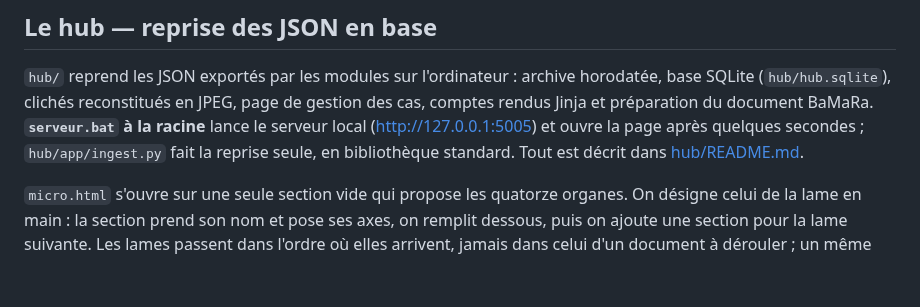
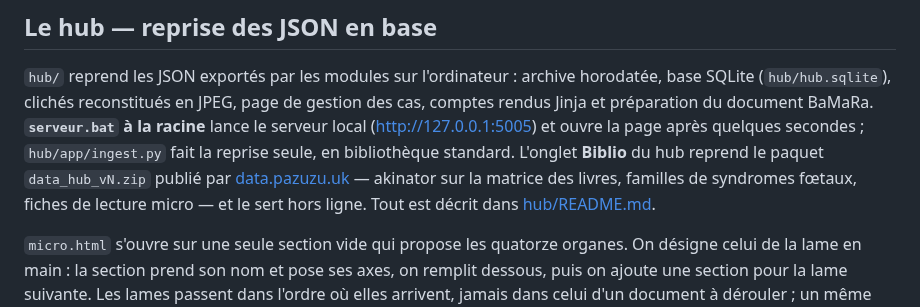
Before and after one commit to RemiMathevet/Monolithe_Foeto, a Markdown page: README.md, the part around the change. Drawn GitHub-style; blank space fills up the shorter version.

```diff
--- a/README.md
+++ b/README.md
@@ -32,7 +32,10 @@ page de gestion des cas, comptes rendus Jinja et préparation du document
 BaMaRa. **`serveur.bat` à la racine** lance le serveur local
 (<http://127.0.0.1:5005>) et ouvre la page après quelques secondes ;
 `hub/app/ingest.py` fait la reprise seule, en bibliothèque standard.
-Tout est décrit dans [hub/README.md](hub/README.md).
+L'onglet **Biblio** du hub reprend le paquet `data_hub_vN.zip` publié par
+[data.pazuzu.uk](https://data.pazuzu.uk/browse/scripts) — akinator sur la
+matrice des livres, familles de syndromes fœtaux, fiches de lecture micro —
+et le sert hors ligne. Tout est décrit dans [hub/README.md](hub/README.md).
 
 `micro.html` s'ouvre sur une seule section vide qui propose les quatorze
 organes. On désigne celui de la lame en main : la section prend son nom et
```
Also changed, not shown: docs/MANUEL.md (+11 -0 lines), hub/README.md (+22 -0 lines), docs/captures/11_biblio_fiche.png (added), docs/captures/12_biblio_familles.png (added), docs/captures/13_biblio_akinator.png (added), 6 other files.
